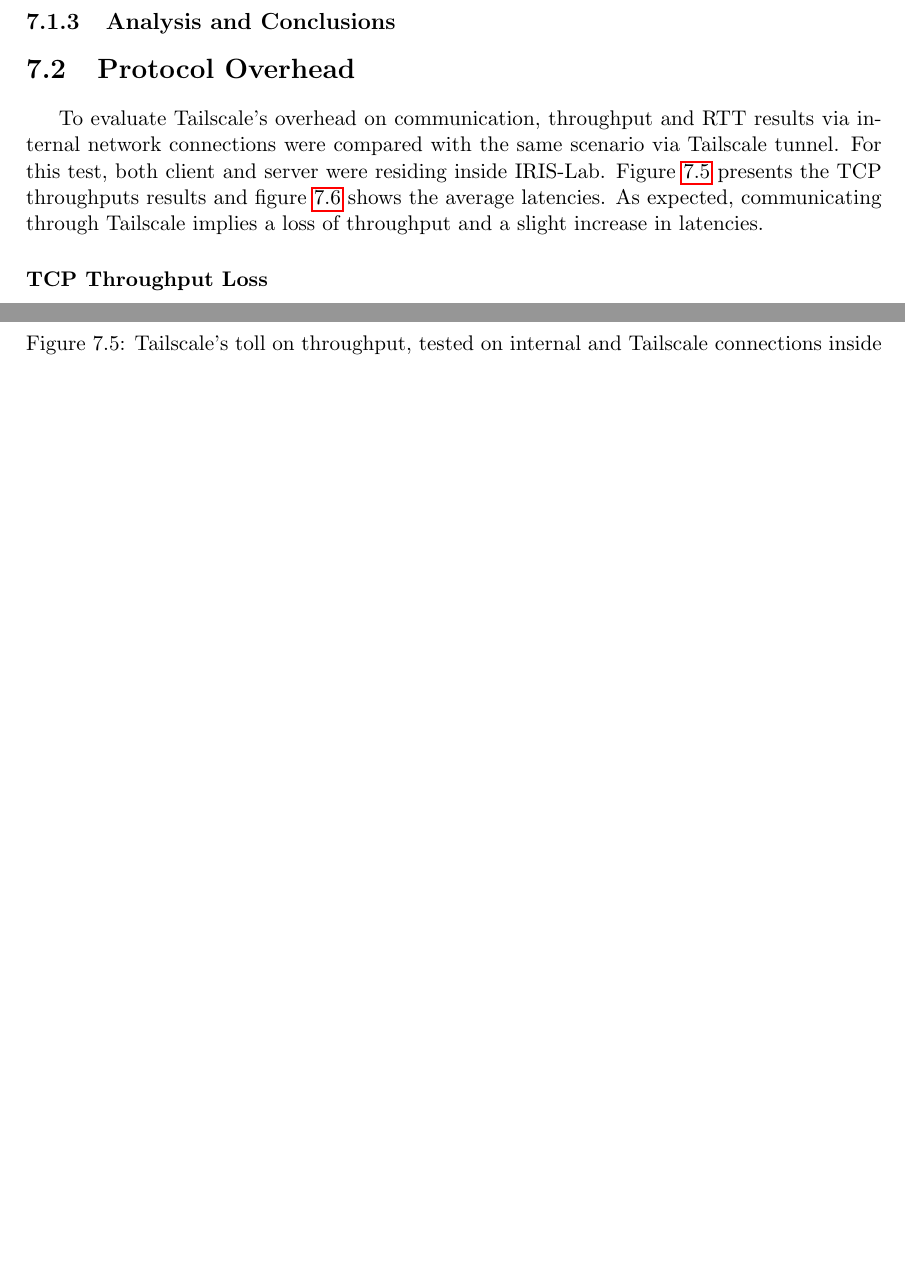
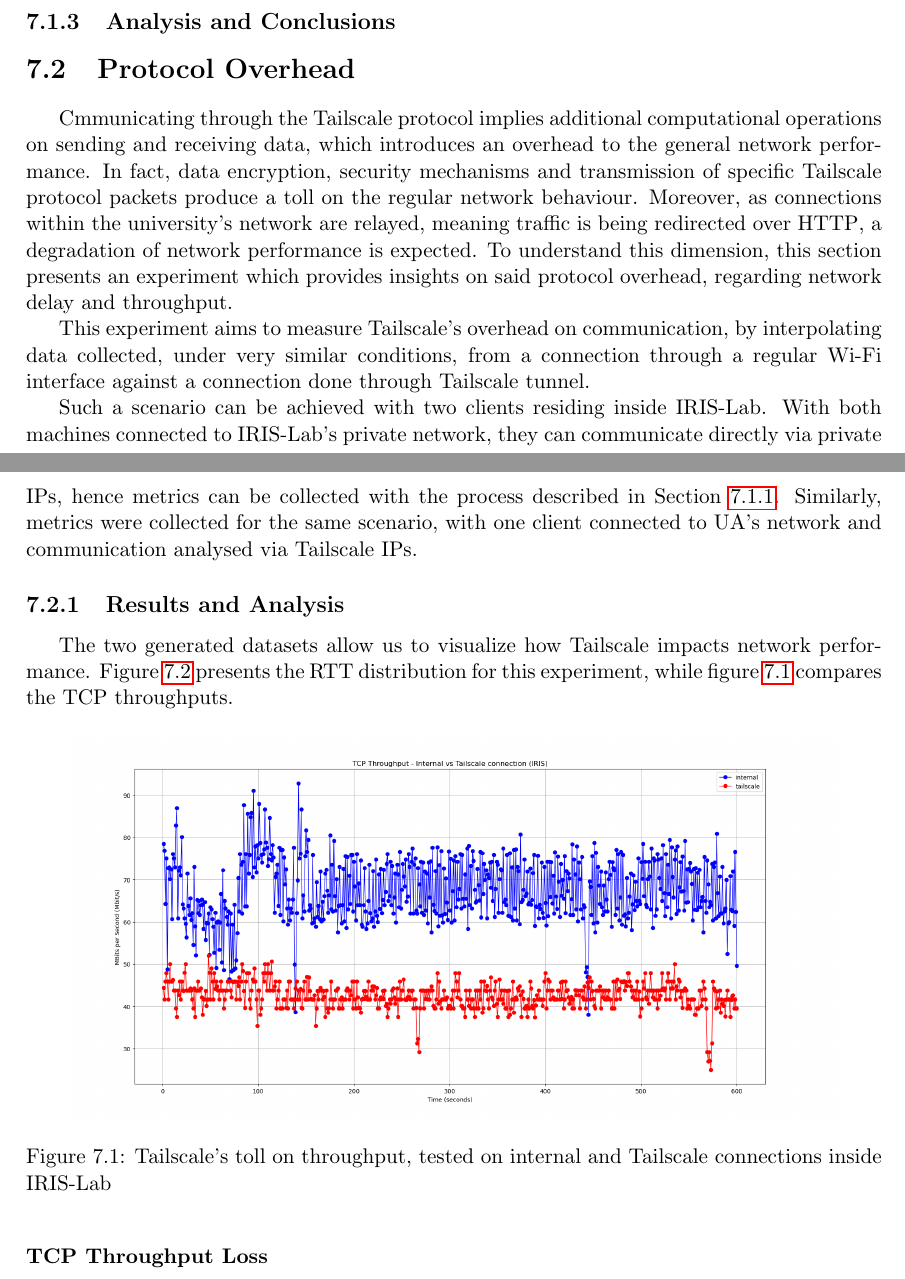
Before and after one commit to VascoRegal/thesis-writing, a LaTeX thesis (pre-tese.tex): two parts of pages 45 and 49 of 56 before the commit and two parts of pages 45 and 46 of 56 after it, joined at a grey line, cut so that both start at the same text, the shorter picture padded with empty space. The pictures show the PDF file pre-tese.pdf that the author committed with the source.

Commit message:
cont results

```diff
--- a/pre-tese.tex
+++ b/pre-tese.tex
@@ -897,4 +898,14 @@
 \label{tab:locs}
 \end{table}
 
+\section{Protocol Overhead}
 
+Cmmunicating through the Tailscale protocol implies additional computational operations on sending and receiving data, which introduces an overhead to the general network performance. In fact, data encryption, security mechanisms and transmission of specific Tailscale protocol packets produce a toll on the regular network behaviour. Moreover, as connections within the university's network are relayed, meaning traffic is being redirected over \ac{http}, a degradation of network performance is expected. To understand this dimension, this section presents an experiment which provides insights on said protocol overhead, regarding network delay and throughput.
+
+This experiment aims to measure Tailscale's overhead on communication, by interpolating data collected, under very similar conditions, from a connection through a regular Wi-Fi interface against a connection done through Tailscale tunnel.
+
+Such a scenario can be achieved with two clients residing inside \ac{iris}. With both machines connected to \ac{iris}'s private network, they can communicate directly via private \acp{ip}, hence metrics can be collected with the process described in Section \ref{ss:metrics}. Similarly, metrics were collected for the same scenario, with one client connected to \ac{ua}'s network and communication analysed via Tailscale \acp{ip}.
+
+\subsection{Results and Analysis}
+
+The two generated datasets allow us to visualize how Tailscale impacts network performance. Figure \ref{fig:latency_overhead} presents the \ac{rtt} distribution for this experiment, while figure \ref{fig:overhead} compares the \ac{tcp} throughputs.
@@ -908,3 +913,6 @@
 
 \begin{figure}[h]
 \centering
+  \includegraphics[width=0.9\textwidth]{overhead.png}
+  \caption{Tailscale's toll on throughput, tested on internal and Tailscale connections inside IRIS-Lab}
+  \label{fig:overhead}
@@ -922 +925,2 @@
+  \label{fig:latency_overhead}
 \end{figure}
@@ -933,10 +927,3 @@
-\section{Protocol Overhead}
-
-As expected, communicating through the Tailscale protocol implies additional computational operations on sending and receiving data, which introduces an overhead to the general network performance. In fact, data encryption, security mechanisms and transmission of specific Tailscale protocol packets produce a toll on the regular network behaviour. To understand this dimension, this section presents an experiment which provide insights on said protocol overhead, regarding network delay and throughput.
-
-This experiment
-
-To evaluate Tailscale's overhead on communication, throughput and \ac{rtt} results via internal network connections were compared with the same scenario via Tailscale tunnel. For this test, both client and server were residing inside \ac{iris}. Figure \ref{fig:overhead} presents the \ac{tcp} throughputs results and figure \ref{fig:latency_overhead} shows the average latencies. As expected, communicating through Tailscale implies a loss of throughput and a slight increase in latencies.
 
 \subsubsection{TCP Throughput Loss}
 
@@ -973,15 +960,6 @@
 
 Resulting in a \ac{rtt} increase of \textbf{35.25} \%
 
-\begin{figure}[h]
-\centering
-  \includegraphics[width=0.9\textwidth]{overhead.png}
-  \caption{Tailscale's toll on throughput, tested on internal and Tailscale connections inside IRIS-Lab}
-  \label{fig:overhead}
-\end{figure}
 
 \begin{figure}[h]
 \centering
-  \includegraphics[width=0.8\textwidth]{latency_overhead.png}
-  \caption{Average RTT on internal and Tailscale connections}
-  \label{fig:latency_overhead}
```
Also changed, not shown: pre-tese.pdf, pre-tese.tex (60 more changed lines).
